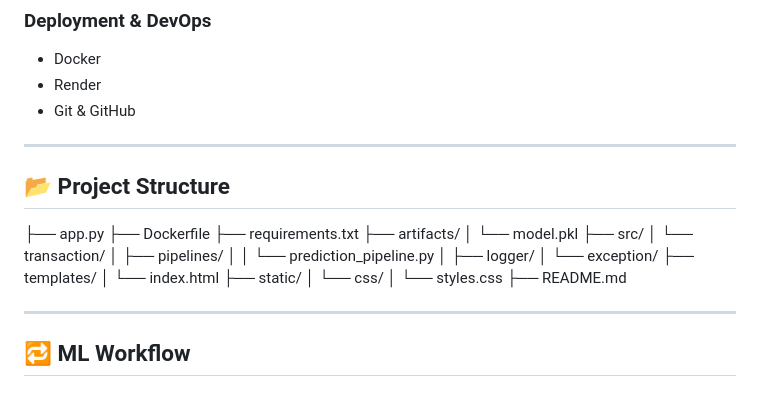
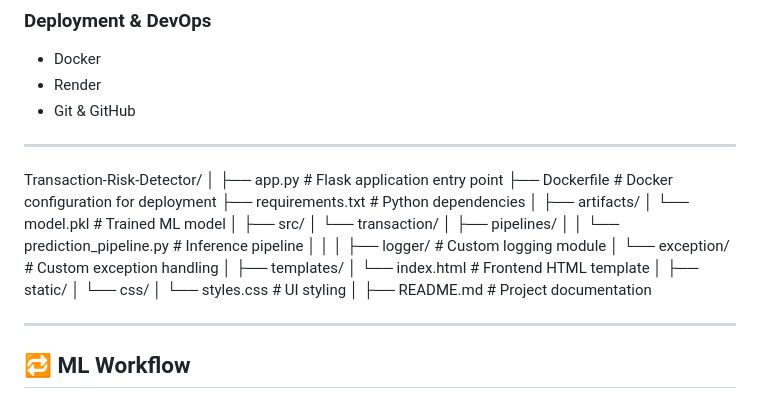
Before and after one commit to arora99shivansh/Transaction-risk-detector, a Markdown page: README.md, the part around the change. Rendered like a GitHub page.

```diff
--- a/README.md
+++ b/README.md
@@ -73,24 +73,31 @@ Fraud datasets are highly imbalanced. PR-AUC focuses on **precision & recall of
 
 ---
 
-## 📂 Project Structure
-├── app.py
-├── Dockerfile
-├── requirements.txt
+Transaction-Risk-Detector/
+│
+├── app.py                     # Flask application entry point
+├── Dockerfile                 # Docker configuration for deployment
+├── requirements.txt           # Python dependencies
+│
 ├── artifacts/
-│ └── model.pkl
+│   └── model.pkl              # Trained ML model
+│
 ├── src/
-│ └── transaction/
-│ ├── pipelines/
-│ │ └── prediction_pipeline.py
-│ ├── logger/
-│ └── exception/
+│   └── transaction/
+│       ├── pipelines/
+│       │   └── prediction_pipeline.py   # Inference pipeline
+│       │
+│       ├── logger/             # Custom logging module
+│       └── exception/          # Custom exception handling
+│
 ├── templates/
-│ └── index.html
+│   └── index.html              # Frontend HTML template
+│
 ├── static/
-│ └── css/
-│ └── styles.css
-├── README.md
+│   └── css/
+│       └── styles.css          # UI styling
+│
+├── README.md                   # Project documentation
 
 
 ---
```
